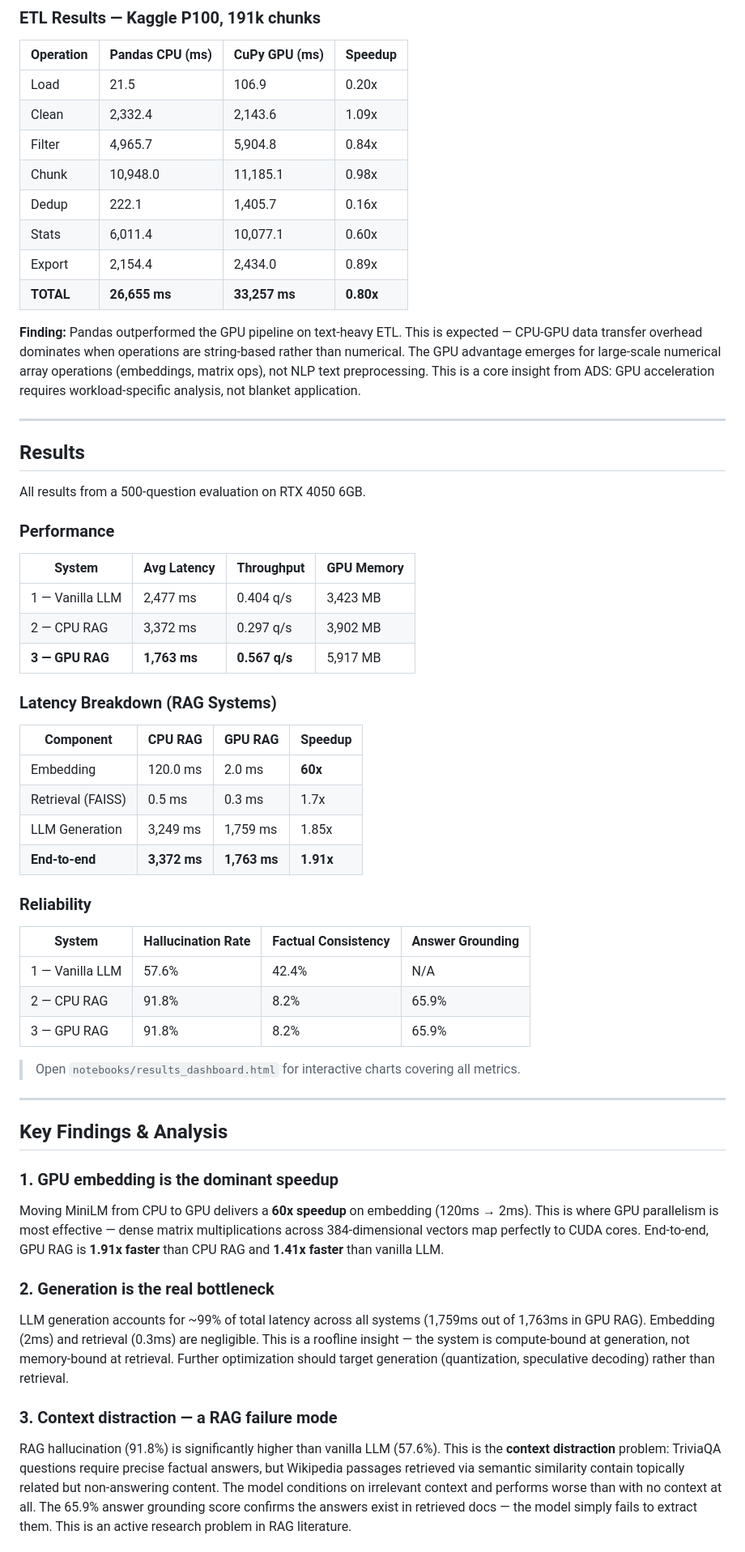
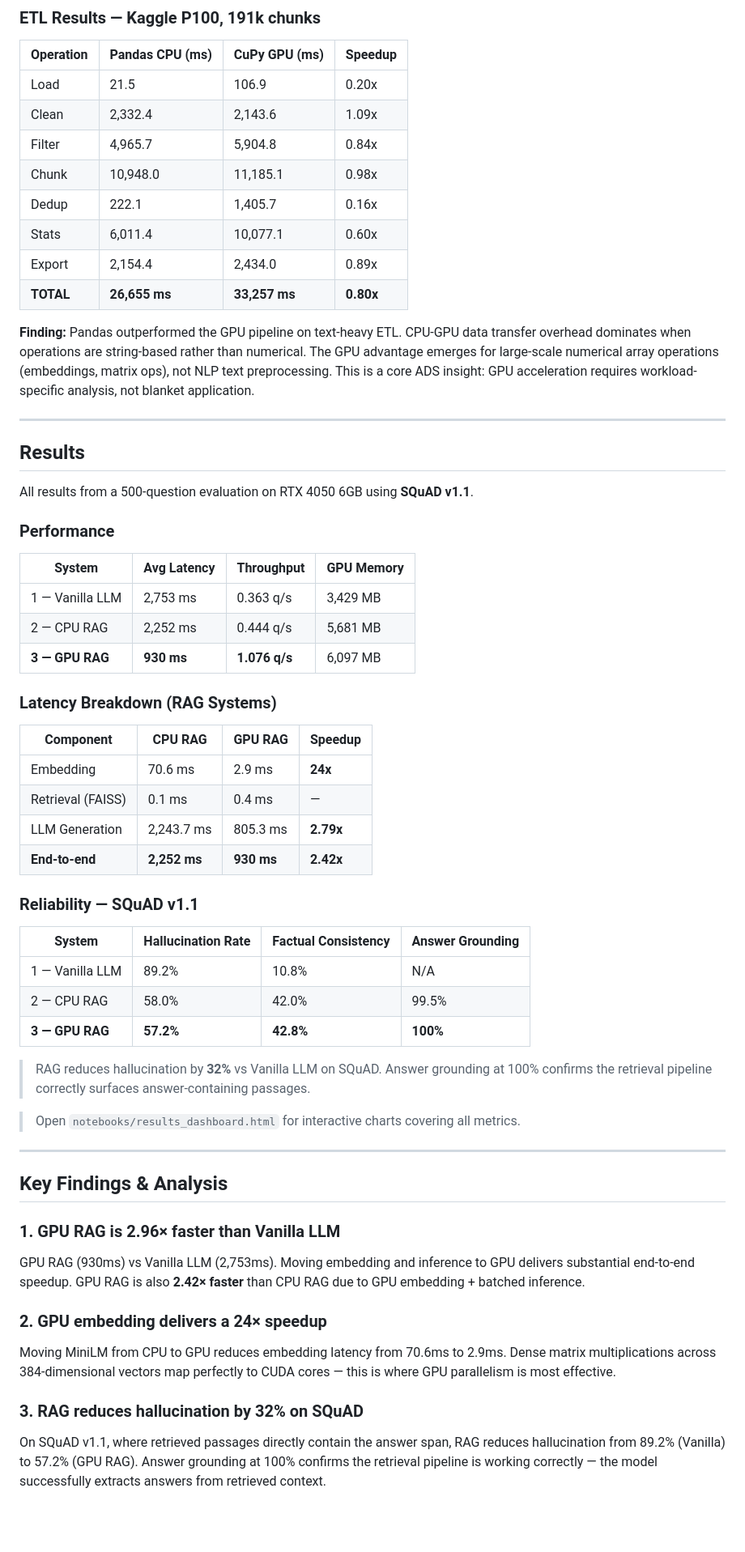
Before and after one commit to Pranavtiwari30/GPU-Accelerated-RAG-for-Low-Latency-and-Reliable-LLM-Inference, a Markdown page: README.md, the part around one of its changes. Shown at 81% size. Drawn GitHub-style; blank space fills up the shorter version.

Commit message:
Revise dataset and evaluation details in README
Updated dataset references and evaluation commands in README.

```diff
--- a/README.md
+++ b/README.md
@@ -205,47 +204,50 @@ Kaggle ETL notebook → [View on Kaggle](https://www.kaggle.com/code/pranavtiwar
 
 | Operation | Pandas CPU (ms) | CuPy GPU (ms) | Speedup |
 |-----------|----------------|---------------|---------|
-| Load | 21.5 | 106.9 | 0.20x |
-| Clean | 2,332.4 | 2,143.6 | 1.09x |
-| Filter | 4,965.7 | 5,904.8 | 0.84x |
-| Chunk | 10,948.0 | 11,185.1 | 0.98x |
-| Dedup | 222.1 | 1,405.7 | 0.16x |
-| Stats | 6,011.4 | 10,077.1 | 0.60x |
-| Export | 2,154.4 | 2,434.0 | 0.89x |
-| **TOTAL** | **26,655 ms** | **33,257 ms** | **0.80x** |
+| Load      | 21.5           | 106.9         | 0.20x   |
+| Clean     | 2,332.4        | 2,143.6       | 1.09x   |
+| Filter    | 4,965.7        | 5,904.8       | 0.84x   |
+| Chunk     | 10,948.0       | 11,185.1      | 0.98x   |
+| Dedup     | 222.1          | 1,405.7       | 0.16x   |
+| Stats     | 6,011.4        | 10,077.1      | 0.60x   |
+| Export    | 2,154.4        | 2,434.0       | 0.89x   |
+| **TOTAL** | **26,655 ms**  | **33,257 ms** | **0.80x** |
 
-**Finding:** Pandas outperformed the GPU pipeline on text-heavy ETL. This is expected — CPU-GPU data transfer overhead dominates when operations are string-based rather than numerical. The GPU advantage emerges for large-scale numerical array operations (embeddings, matrix ops), not NLP text preprocessing. This is a core insight from ADS: GPU acceleration requires workload-specific analysis, not blanket application.
+**Finding:** Pandas outperformed the GPU pipeline on text-heavy ETL. CPU-GPU data transfer overhead dominates when operations are string-based rather than numerical. The GPU advantage emerges for large-scale numerical array operations (embeddings, matrix ops), not NLP text preprocessing. This is a core ADS insight: GPU acceleration requires workload-specific analysis, not blanket application.
 
 ---
 
 ## Results
 
-All results from a 500-question evaluation on RTX 4050 6GB.
+All results from a 500-question evaluation on RTX 4050 6GB using **SQuAD v1.1**.
 
 ### Performance
 
-| System | Avg Latency | Throughput | GPU Memory |
-|--------|-------------|------------|------------|
-| 1 — Vanilla LLM | 2,477 ms | 0.404 q/s | 3,423 MB |
-| 2 — CPU RAG | 3,372 ms | 0.297 q/s | 3,902 MB |
-| **3 — GPU RAG** | **1,763 ms** | **0.567 q/s** | 5,917 MB |
+| System          | Avg Latency | Throughput  | GPU Memory |
+|-----------------|-------------|-------------|------------|
+| 1 — Vanilla LLM | 2,753 ms    | 0.363 q/s   | 3,429 MB   |
+| 2 — CPU RAG     | 2,252 ms    | 0.444 q/s   | 5,681 MB   |
+| **3 — GPU RAG** | **930 ms**  | **1.076 q/s** | 6,097 MB |
 
 ### Latency Breakdown (RAG Systems)
 
-| Component | CPU RAG | GPU RAG | Speedup |
-|-----------|---------|---------|---------|
-| Embedding | 120.0 ms | 2.0 ms | **60x** |
-| Retrieval (FAISS) | 0.5 ms | 0.3 ms | 1.7x |
-| LLM Generation | 3,249 ms | 1,759 ms | 1.85x |
-| **End-to-end** | **3,372 ms** | **1,763 ms** | **1.91x** |
+| Component         | CPU RAG   | GPU RAG  | Speedup   |
+|-------------------|-----------|----------|-----------|
+| Embedding         | 70.6 ms   | 2.9 ms   | **24x**   |
+| Retrieval (FAISS) | 0.1 ms    | 0.4 ms   | —         |
+| LLM Generation    | 2,243.7 ms | 805.3 ms | **2.79x** |
+| **End-to-end**    | **2,252 ms** | **930 ms** | **2.42x** |
 
-### Reliability
+### Reliability — SQuAD v1.1
 
-| System | Hallucination Rate | Factual Consistency | Answer Grounding |
-|--------|--------------------|---------------------|------------------|
-| 1 — Vanilla LLM | 57.6% | 42.4% | N/A |
-| 2 — CPU RAG | 91.8% | 8.2% | 65.9% |
-| 3 — GPU RAG | 91.8% | 8.2% | 65.9% |
+| System          | Hallucination Rate | Factual Consistency | Answer Grounding |
+|-----------------|--------------------|---------------------|------------------|
+| 1 — Vanilla LLM | 89.2%              | 10.8%               | N/A              |
+| 2 — CPU RAG     | 58.0%              | 42.0%               | 99.5%            |
+| **3 — GPU RAG** | **57.2%**          | **42.8%**           | **100%**         |
+
+> RAG reduces hallucination by **32%** vs Vanilla LLM on SQuAD. Answer grounding at 100%
+> confirms the retrieval pipeline correctly surfaces answer-containing passages.
 
 > Open `notebooks/results_dashboard.html` for interactive charts covering all metrics.
 
@@ -253,12 +255,12 @@ All results from a 500-question evaluation on RTX 4050 6GB.
 
 ## Key Findings & Analysis
 
-### 1. GPU embedding is the dominant speedup
-Moving MiniLM from CPU to GPU delivers a **60x speedup** on embedding (120ms → 2ms). This is where GPU parallelism is most effective — dense matrix multiplications across 384-dimensional vectors map perfectly to CUDA cores. End-to-end, GPU RAG is **1.91x faster** than CPU RAG and **1.41x faster** than vanilla LLM.
+### 1. GPU RAG is 2.96× faster than Vanilla LLM
+GPU RAG (930ms) vs Vanilla LLM (2,753ms). Moving embedding and inference to GPU delivers substantial end-to-end speedup. GPU RAG is also **2.42× faster** than CPU RAG due to GPU embedding + batched inference.
 
-### 2. Generation is the real bottleneck
-LLM generation accounts for ~99% of total latency across all systems (1,759ms out of 1,763ms in GPU RAG). Embedding (2ms) and retrieval (0.3ms) are negligible. This is a roofline insight — the system is compute-bound at generation, not memory-bound at retrieval. Further optimization should target generation (quantization, speculative decoding) rather than retrieval.
+### 2. GPU embedding delivers a 24× speedup
+Moving MiniLM from CPU to GPU reduces embedding latency from 70.6ms to 2.9ms. Dense matrix multiplications across 384-dimensional vectors map perfectly to CUDA cores — this is where GPU parallelism is most effective.
 
-### 3. Context distraction — a RAG failure mode
-RAG hallucination (91.8%) is significantly higher than vanilla LLM (57.6%). This is the **context distraction** problem: TriviaQA questions require precise factual answers, but Wikipedia passages retrieved via semantic similarity contain topically related but non-answering content. The model conditions on irrelevant context and performs worse than with no context at all. The 65.9% answer grounding score confirms the answers exist in retrieved docs — the model simply fails to extract them. This is an active research problem in RAG literature.
+### 3. RAG reduces hallucination by 32% on SQuAD
+On SQuAD v1.1, where retrieved passages directly contain the answer span, RAG reduces hallucination from 89.2% (Vanilla) to 57.2% (GPU RAG). Answer grounding at 100% confirms the retrieval pipeline is working correctly — the model successfully extracts answers from retrieved context.
 
```
Also changed, not shown: other parts of README.md (+52 -40 lines).
